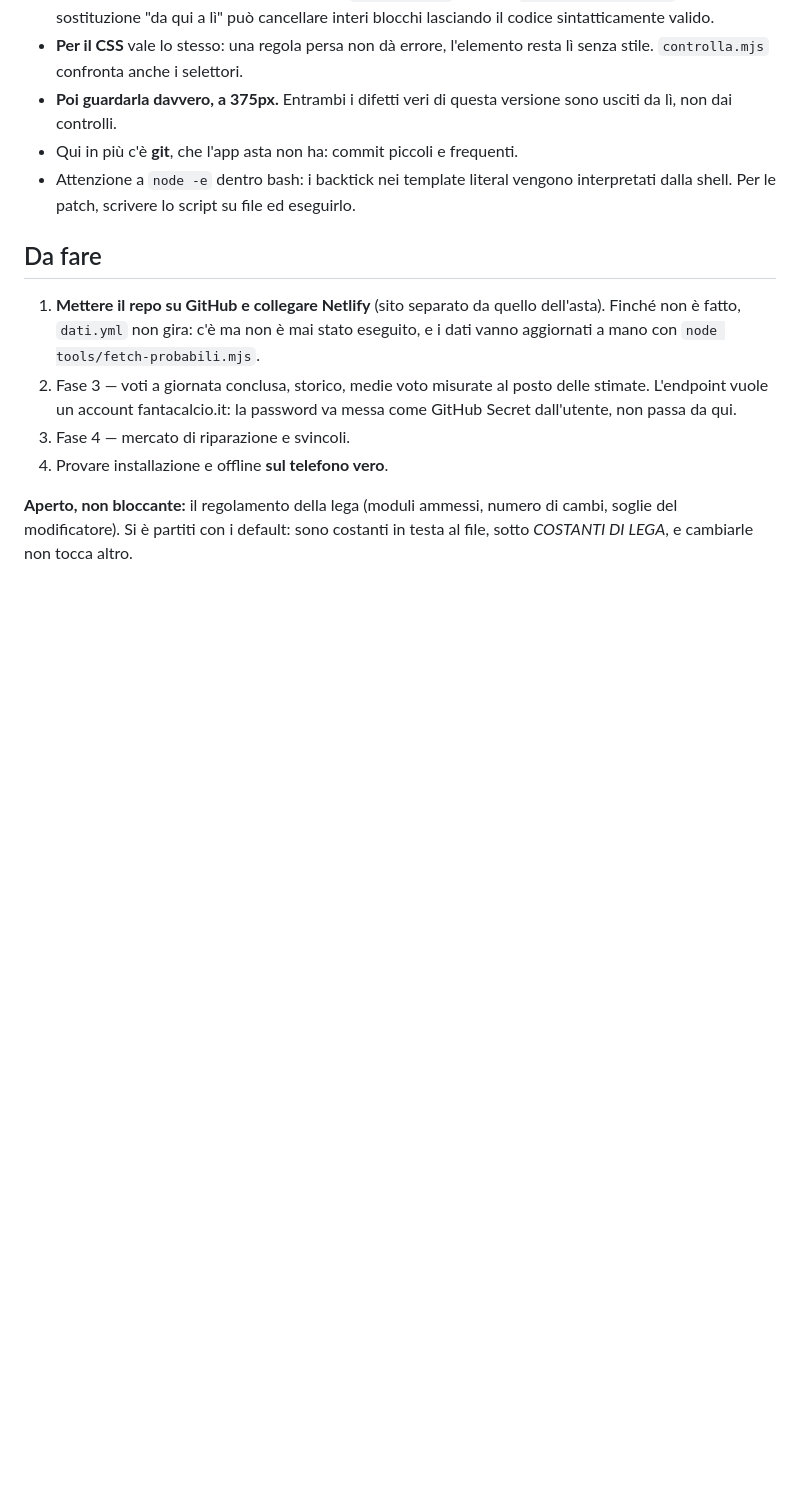
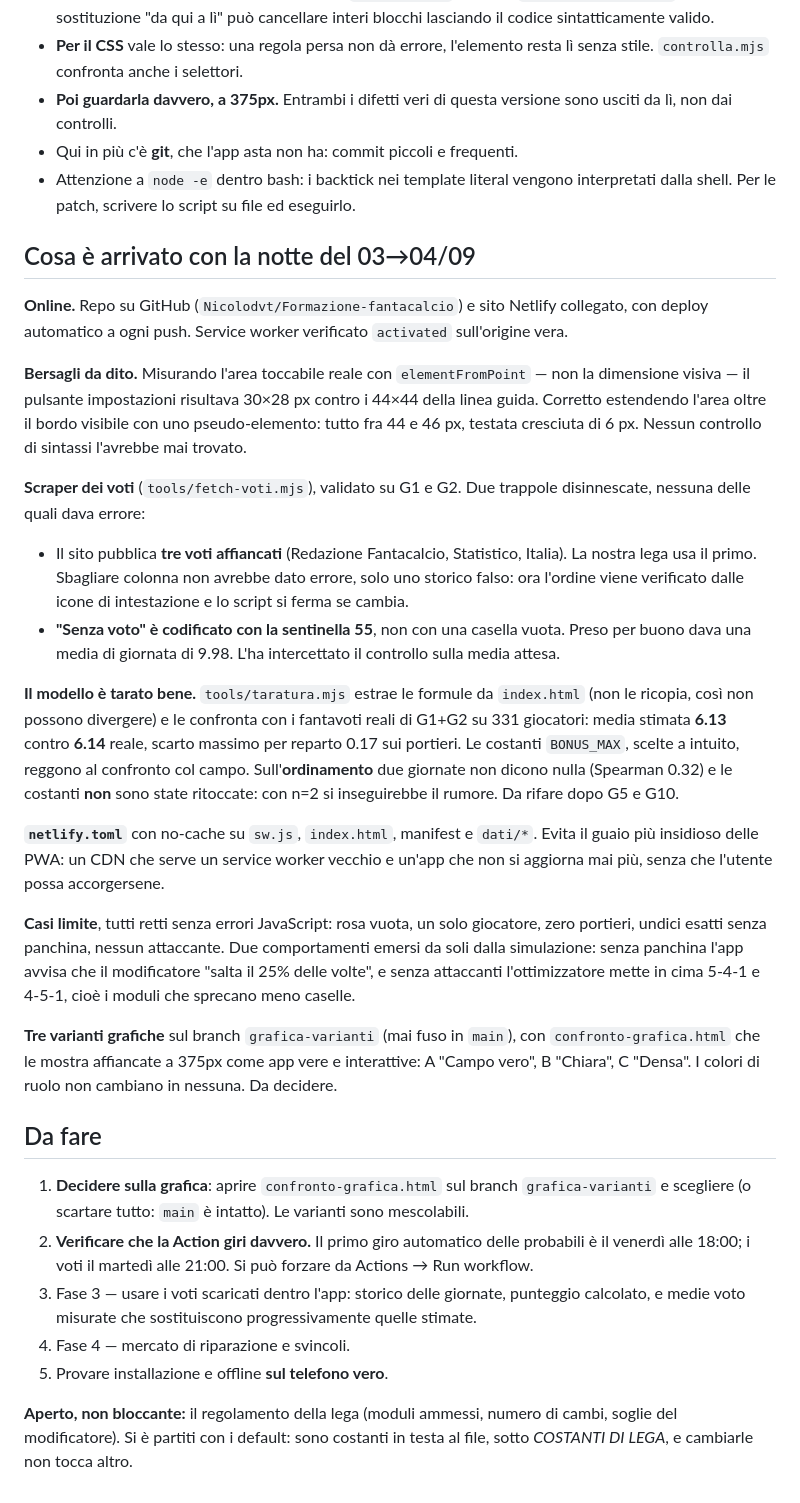
Before and after one commit to Nicolodvt/Formazione-fantacalcio, a Markdown page: CLAUDE.md, the part around one of its changes. Drawn GitHub-style; blank space fills up the shorter version.

Commit message:
Diario aggiornato con il lavoro della notte
Stato portato a v0.2: fasi 0, 1 e 2 chiuse, fase 3 avviata. Registrati gli
scraper nuovi, la taratura sui dati veri, i due bug trovati guardandola, e le
tre varianti grafiche in attesa di decisione.

Co-Authored-By: Claude Opus 5 <noreply@anthropic.com>

```diff
--- a/CLAUDE.md
+++ b/CLAUDE.md
@@ -185,16 +188,55 @@ Valgono identiche qui, e sono state imparate sbagliando:
 - Attenzione a `node -e` dentro bash: i backtick nei template literal vengono interpretati dalla
   shell. Per le patch, scrivere lo script su file ed eseguirlo.
 
+## Cosa è arrivato con la notte del 03→04/09
+
+**Online.** Repo su GitHub (`Nicolodvt/Formazione-fantacalcio`) e sito Netlify collegato, con
+deploy automatico a ogni push. Service worker verificato `activated` sull'origine vera.
+
+**Bersagli da dito.** Misurando l'area toccabile reale con `elementFromPoint` — non la dimensione
+visiva — il pulsante impostazioni risultava 30×28 px contro i 44×44 della linea guida. Corretto
+estendendo l'area oltre il bordo visibile con uno pseudo-elemento: tutto fra 44 e 46 px, testata
+cresciuta di 6 px. Nessun controllo di sintassi l'avrebbe mai trovato.
+
+**Scraper dei voti** (`tools/fetch-voti.mjs`), validato su G1 e G2. Due trappole disinnescate,
+nessuna delle quali dava errore:
+- Il sito pubblica **tre voti affiancati** (Redazione Fantacalcio, Statistico, Italia). La nostra
+  lega usa il primo. Sbagliare colonna non avrebbe dato errore, solo uno storico falso: ora
+  l'ordine viene verificato dalle icone di intestazione e lo script si ferma se cambia.
+- **"Senza voto" è codificato con la sentinella 55**, non con una casella vuota. Preso per buono
+  dava una media di giornata di 9.98. L'ha intercettato il controllo sulla media attesa.
+
+**Il modello è tarato bene.** `tools/taratura.mjs` estrae le formule da `index.html` (non le
+ricopia, così non possono divergere) e le confronta con i fantavoti reali di G1+G2 su 331
+giocatori: media stimata **6.13** contro **6.14** reale, scarto massimo per reparto 0.17 sui
+portieri. Le costanti `BONUS_MAX`, scelte a intuito, reggono al confronto col campo.
+Sull'**ordinamento** due giornate non dicono nulla (Spearman 0.32) e le costanti **non** sono
+state ritoccate: con n=2 si inseguirebbe il rumore. Da rifare dopo G5 e G10.
+
+**`netlify.toml`** con no-cache su `sw.js`, `index.html`, manifest e `dati/*`. Evita il guaio più
+insidioso delle PWA: un CDN che serve un service worker vecchio e un'app che non si aggiorna mai
+più, senza che l'utente possa accorgersene.
+
+**Casi limite**, tutti retti senza errori JavaScript: rosa vuota, un solo giocatore, zero
+portieri, undici esatti senza panchina, nessun attaccante. Due comportamenti emersi da soli dalla
+simulazione: senza panchina l'app avvisa che il modificatore "salta il 25% delle volte", e senza
+attaccanti l'ottimizzatore mette in cima 5-4-1 e 4-5-1, cioè i moduli che sprecano meno caselle.
+
+**Tre varianti grafiche** sul branch `grafica-varianti` (mai fuso in `main`), con
+`confronto-grafica.html` che le mostra affiancate a 375px come app vere e interattive: A "Campo
+vero", B "Chiara", C "Densa". I colori di ruolo non cambiano in nessuna. Da decidere.
+
 ## Da fare
 
-1. **Mettere il repo su GitHub e collegare Netlify** (sito separato da quello dell'asta). Finché
-   non è fatto, `dati.yml` non gira: c'è ma non è mai stato eseguito, e i dati vanno aggiornati a
-   mano con `node tools/fetch-probabili.mjs`.
-2. Fase 3 — voti a giornata conclusa, storico, medie voto misurate al posto delle stimate.
-   L'endpoint vuole un account fantacalcio.it: la password va messa come GitHub Secret
-   dall'utente, non passa da qui.
-3. Fase 4 — mercato di riparazione e svincoli.
-4. Provare installazione e offline **sul telefono vero**.
+
+1. **Decidere sulla grafica**: aprire `confronto-grafica.html` sul branch `grafica-varianti` e
+   scegliere (o scartare tutto: `main` è intatto). Le varianti sono mescolabili.
+2. **Verificare che la Action giri davvero.** Il primo giro automatico delle probabili è il
+   venerdì alle 18:00; i voti il martedì alle 21:00. Si può forzare da Actions → Run workflow.
+3. Fase 3 — usare i voti scaricati dentro l'app: storico delle giornate, punteggio calcolato,
+   e medie voto misurate che sostituiscono progressivamente quelle stimate.
+4. Fase 4 — mercato di riparazione e svincoli.
+5. Provare installazione e offline **sul telefono vero**.
 
 **Aperto, non bloccante:** il regolamento della lega (moduli ammessi, numero di cambi, soglie del
 modificatore). Si è partiti con i default: sono costanti in testa al file, sotto *COSTANTI DI
```
Also changed, not shown: other parts of CLAUDE.md (+7 -4 lines).
